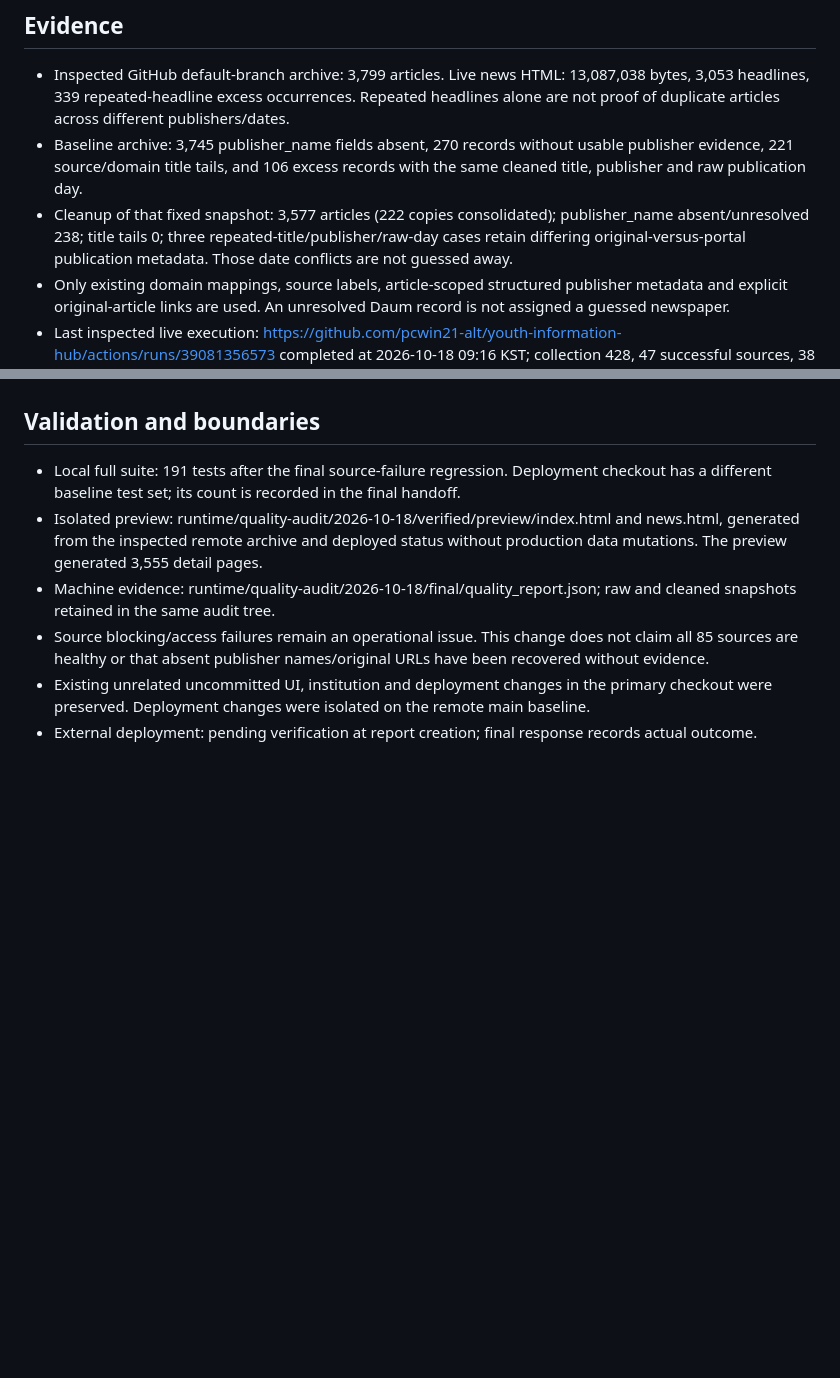
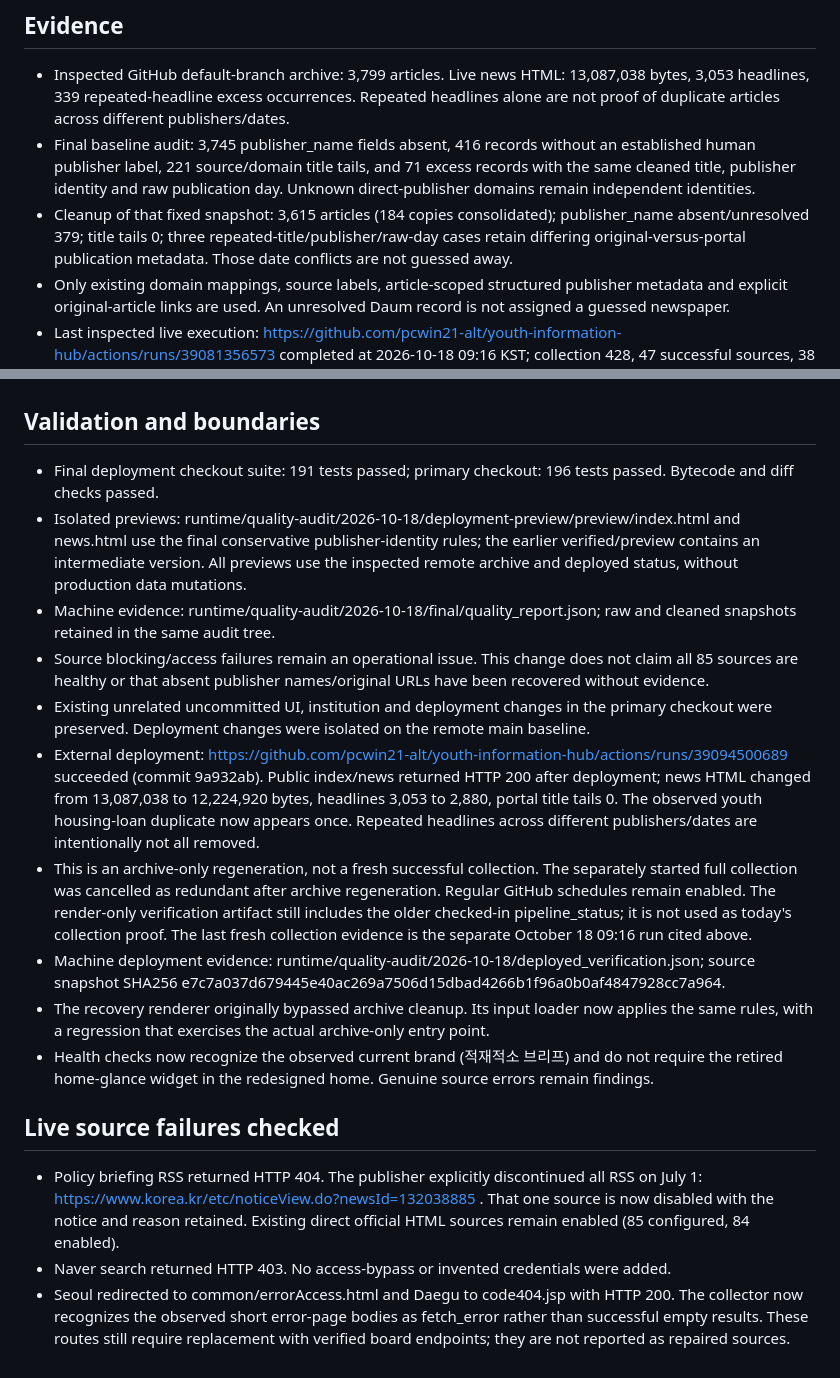
Before and after one commit to pcwin21-alt/youth-information-hub, a Markdown page: docs/worklogs/2026-10-18-collection-quality.md, 2 parts joined by grey strips. Rendered like a GitHub page; blank space fills up the shorter version.

Commit message:
docs: record collection quality fixes and verified public deployment [skip ci]

```diff
--- a/docs/worklogs/2026-10-18-collection-quality.md
+++ b/docs/worklogs/2026-10-18-collection-quality.md
@@ -9,8 +9,8 @@ Always: shared AGENTS, Brain and Skill Router. Active: collect-news, dedup-filte
 ## Evidence
 
 - Inspected GitHub default-branch archive: 3,799 articles. Live news HTML: 13,087,038 bytes, 3,053 headlines, 339 repeated-headline excess occurrences. Repeated headlines alone are not proof of duplicate articles across different publishers/dates.
-- Baseline archive: 3,745 publisher_name fields absent, 270 records without usable publisher evidence, 221 source/domain title tails, and 106 excess records with the same cleaned title, publisher and raw publication day.
-- Cleanup of that fixed snapshot: 3,577 articles (222 copies consolidated); publisher_name absent/unresolved 238; title tails 0; three repeated-title/publisher/raw-day cases retain differing original-versus-portal publication metadata. Those date conflicts are not guessed away.
+- Final baseline audit: 3,745 publisher_name fields absent, 416 records without an established human publisher label, 221 source/domain title tails, and 71 excess records with the same cleaned title, publisher identity and raw publication day. Unknown direct-publisher domains remain independent identities.
+- Cleanup of that fixed snapshot: 3,615 articles (184 copies consolidated); publisher_name absent/unresolved 379; title tails 0; three repeated-title/publisher/raw-day cases retain differing original-versus-portal publication metadata. Those date conflicts are not guessed away.
 - Only existing domain mappings, source labels, article-scoped structured publisher metadata and explicit original-article links are used. An unresolved Daum record is not assigned a guessed newspaper.
 - Last inspected live execution: https://github.com/pcwin21-alt/youth-information-hub/actions/runs/39081356573 completed at 2026-10-18 09:16 KST; collection 428, 47 successful sources, 38 failures; date audit 0 errors and 323 warnings. Quality feedback failed despite successful deployment.
 - Local runtime stopped on October 11 after the local scheduler was disabled; it was not treated as today's production data.
@@ -28,9 +28,19 @@ Always: shared AGENTS, Brain and Skill Router. Active: collect-news, dedup-filte
 
 ## Validation and boundaries
 
-- Local full suite: 191 tests after the final source-failure regression. Deployment checkout has a different baseline test set; its count is recorded in the final handoff.
-- Isolated preview: runtime/quality-audit/2026-10-18/verified/preview/index.html and news.html, generated from the inspected remote archive and deployed status without production data mutations. The preview generated 3,555 detail pages.
+- Final deployment checkout suite: 191 tests passed; primary checkout: 196 tests passed. Bytecode and diff checks passed.
+- Isolated previews: runtime/quality-audit/2026-10-18/deployment-preview/preview/index.html and news.html use the final conservative publisher-identity rules; the earlier verified/preview contains an intermediate version. All previews use the inspected remote archive and deployed status, without production data mutations.
 - Machine evidence: runtime/quality-audit/2026-10-18/final/quality_report.json; raw and cleaned snapshots retained in the same audit tree.
 - Source blocking/access failures remain an operational issue. This change does not claim all 85 sources are healthy or that absent publisher names/original URLs have been recovered without evidence.
 - Existing unrelated uncommitted UI, institution and deployment changes in the primary checkout were preserved. Deployment changes were isolated on the remote main baseline.
-- External deployment: pending verification at report creation; final response records actual outcome.
+- External deployment: https://github.com/pcwin21-alt/youth-information-hub/actions/runs/39094500689 succeeded (commit 9a932ab). Public index/news returned HTTP 200 after deployment; news HTML changed from 13,087,038 to 12,224,920 bytes, headlines 3,053 to 2,880, portal title tails 0. The observed youth housing-loan duplicate now appears once. Repeated headlines across different publishers/dates are intentionally not all removed.
+- This is an archive-only regeneration, not a fresh successful collection. The separately started full collection was cancelled as redundant after archive regeneration. Regular GitHub schedules remain enabled. The render-only verification artifact still includes the older checked-in pipeline_status; it is not used as today's collection proof. The last fresh collection evidence is the separate October 18 09:16 run cited above.
+- Machine deployment evidence: runtime/quality-audit/2026-10-18/deployed_verification.json; source snapshot SHA256 e7c7a037d679445e40ac269a7506d15dbad4266b1f96a0b0af4847928cc7a964.
+- The recovery renderer originally bypassed archive cleanup. Its input loader now applies the same rules, with a regression that exercises the actual archive-only entry point.
+- Health checks now recognize the observed current brand (적재적소 브리프) and do not require the retired home-glance widget in the redesigned home. Genuine source errors remain findings.
+
+## Live source failures checked
+
+- Policy briefing RSS returned HTTP 404. The publisher explicitly discontinued all RSS on July 1: https://www.korea.kr/etc/noticeView.do?newsId=132038885 . That one source is now disabled with the notice and reason retained. Existing direct official HTML sources remain enabled (85 configured, 84 enabled).
+- Naver search returned HTTP 403. No access-bypass or invented credentials were added.
+- Seoul redirected to common/errorAccess.html and Daegu to code404.jsp with HTTP 200. The collector now recognizes the observed short error-page bodies as fetch_error rather than successful empty results. These routes still require replacement with verified board endpoints; they are not reported as repaired sources.
```
Also changed, not shown: 2 other files.
